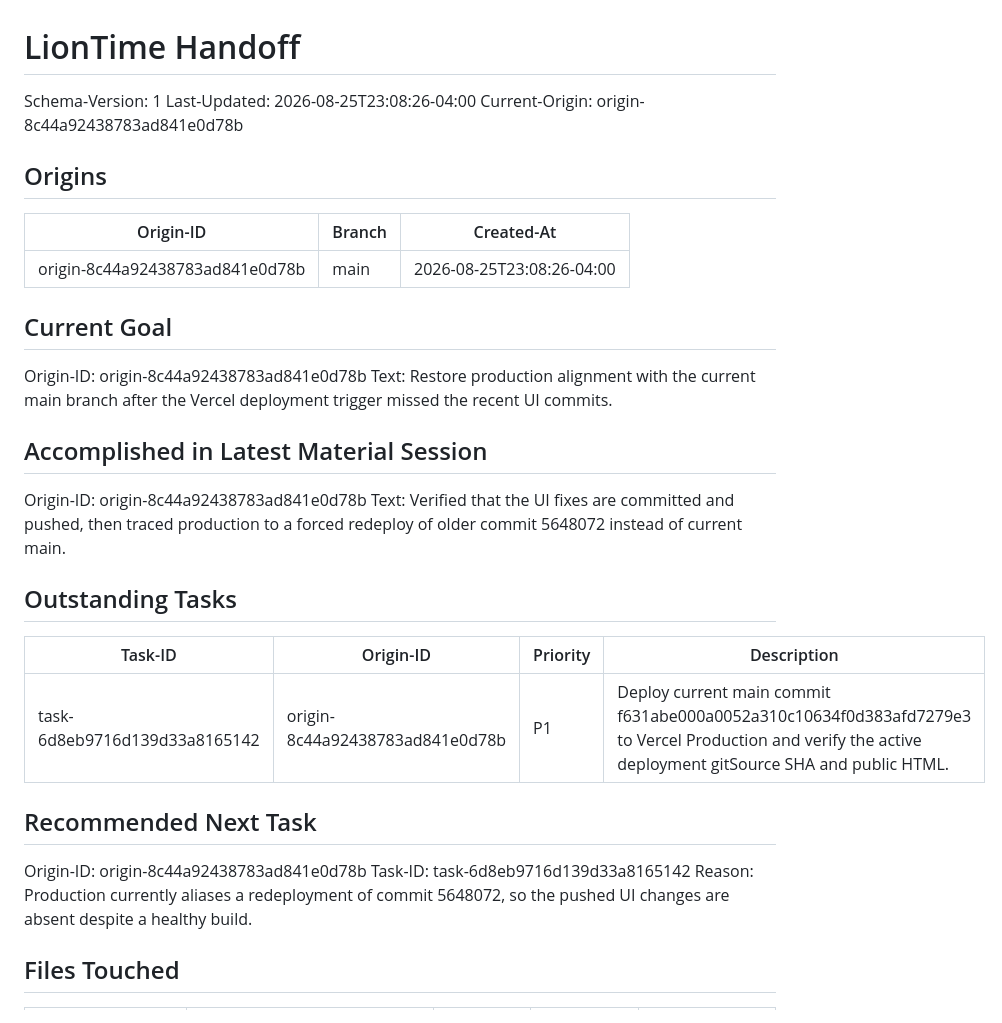
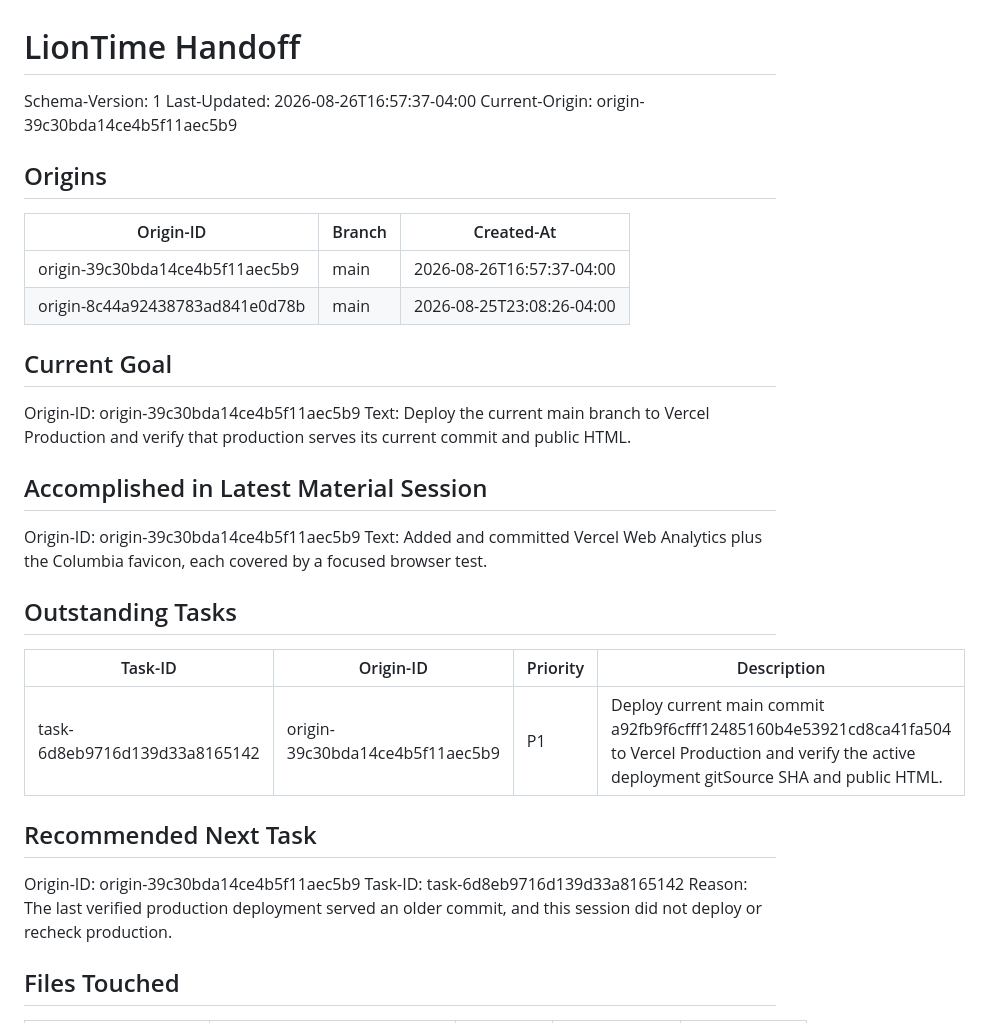
Before and after one commit to raymondwangnorcal-pixel/LionTime, a Markdown page: docs/handoff.md, the part around one of its changes. Rendered like a GitHub page.

Commit message:
docs: update handoff (2026-08-26)
Handoff-Automation: v1

```diff
--- a/docs/handoff.md
+++ b/docs/handoff.md
@@ -1,36 +1,37 @@
 # LionTime Handoff
 
 Schema-Version: 1
-Last-Updated: 2026-08-25T23:08:26-04:00
-Current-Origin: origin-8c44a92438783ad841e0d78b
+Last-Updated: 2026-08-26T16:57:37-04:00
+Current-Origin: origin-39c30bda14ce4b5f11aec5b9
 
 ## Origins
 
 | Origin-ID | Branch | Created-At |
 |---|---|---|
+| origin-39c30bda14ce4b5f11aec5b9 | main | 2026-08-26T16:57:37-04:00 |
 | origin-8c44a92438783ad841e0d78b | main | 2026-08-25T23:08:26-04:00 |
 
 ## Current Goal
 
-Origin-ID: origin-8c44a92438783ad841e0d78b
-Text: Restore production alignment with the current main branch after the Vercel deployment trigger missed the recent UI commits.
+Origin-ID: origin-39c30bda14ce4b5f11aec5b9
+Text: Deploy the current main branch to Vercel Production and verify that production serves its current commit and public HTML.
 
 ## Accomplished in Latest Material Session
 
-Origin-ID: origin-8c44a92438783ad841e0d78b
-Text: Verified that the UI fixes are committed and pushed, then traced production to a forced redeploy of older commit 5648072 instead of current main.
+Origin-ID: origin-39c30bda14ce4b5f11aec5b9
+Text: Added and committed Vercel Web Analytics plus the Columbia favicon, each covered by a focused browser test.
 
 ## Outstanding Tasks
 
 | Task-ID | Origin-ID | Priority | Description |
 |---|---|---|---|
-| task-6d8eb9716d139d33a8165142 | origin-8c44a92438783ad841e0d78b | P1 | Deploy current main commit f631abe000a0052a310c10634f0d383afd7279e3 to Vercel Production and verify the active deployment gitSource SHA and public HTML. |
+| task-6d8eb9716d139d33a8165142 | origin-39c30bda14ce4b5f11aec5b9 | P1 | Deploy current main commit a92fb9f6cfff12485160b4e53921cd8ca41fa504 to Vercel Production and verify the active deployment gitSource SHA and public HTML. |
 
 ## Recommended Next Task
 
-Origin-ID: origin-8c44a92438783ad841e0d78b
+Origin-ID: origin-39c30bda14ce4b5f11aec5b9
 Task-ID: task-6d8eb9716d139d33a8165142
-Reason: Production currently aliases a redeployment of commit 5648072, so the pushed UI changes are absent despite a healthy build.
+Reason: The last verified production deployment served an older commit, and this session did not deploy or recheck production.
 
 ## Files Touched
 
```
Also changed, not shown: other parts of docs/handoff.md (+25 -18 lines).
